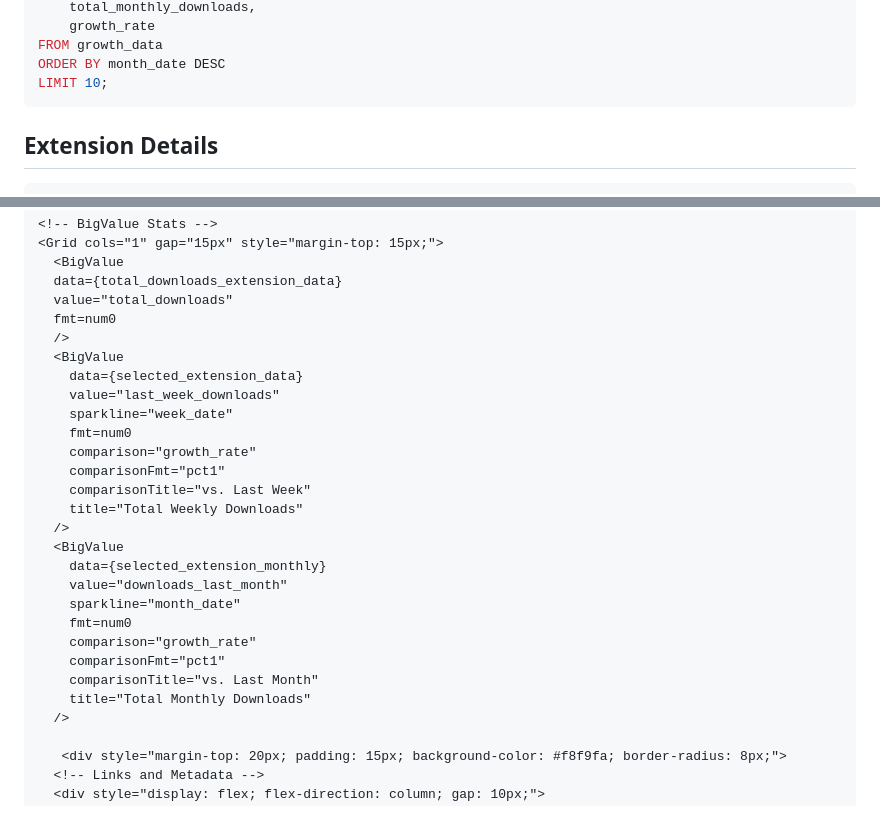
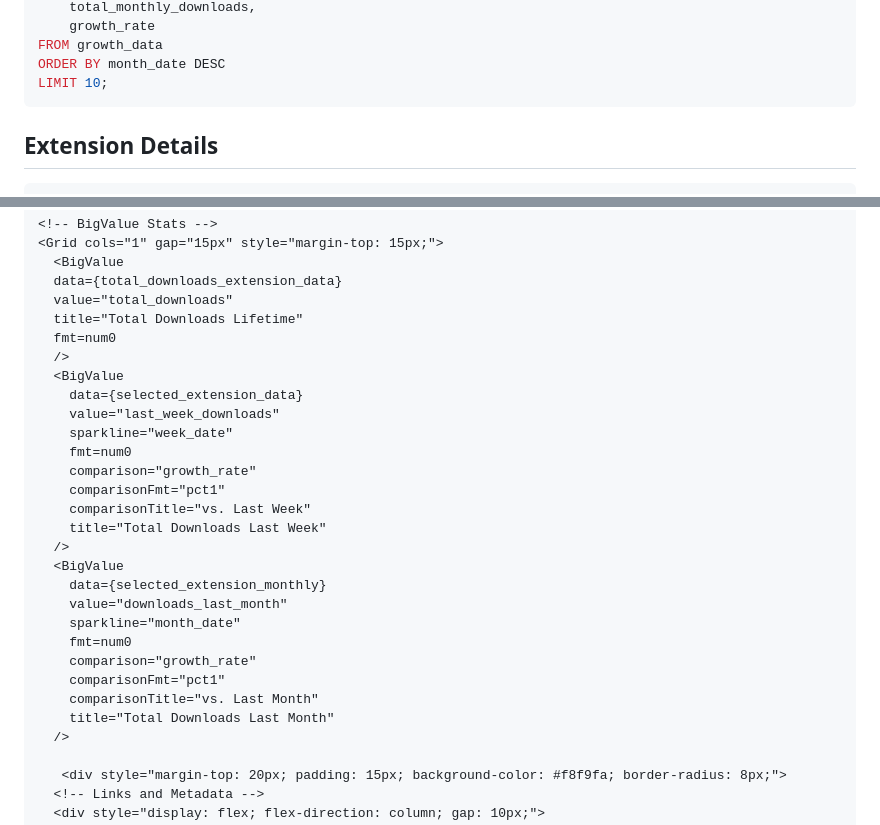
Before and after one commit to Dtenwolde/duckdb-community-extension-analysis, a Markdown page: pages/index.md, 2 parts joined by grey strips. Drawn GitHub-style.

Commit message:
Update some titles

```diff
--- a/pages/index.md
+++ b/pages/index.md
@@ -88,7 +88,7 @@ LIMIT 10;
       comparison="growth_rate"
       comparisonFmt="pct1"
       comparisonTitle="vs. Last Week"
-      title="Total Weekly Downloads"
+      title="Total Downloads Last Week"
     />
     <BigValue
       data={monthly_downloads_for_all}
@@ -98,7 +98,7 @@ LIMIT 10;
       comparison="growth_rate"
       comparisonFmt="pct1"
       comparisonTitle="vs. Last Month"
-      title="Total Monthly Downloads"
+      title="Total Downloads Last Month"
     />
     <LastRefreshed />
   </Grid>
@@ -180,6 +180,7 @@ select sum(downloads_last_week) as total_downloads from downloads where extensio
       <BigValue
       data={total_downloads_extension_data}
       value="total_downloads"
+      title="Total Downloads Lifetime"
       fmt=num0
       />
       <BigValue
@@ -190,7 +191,7 @@ select sum(downloads_last_week) as total_downloads from downloads where extensio
         comparison="growth_rate"
         comparisonFmt="pct1"
         comparisonTitle="vs. Last Week"
-        title="Total Weekly Downloads"
+        title="Total Downloads Last Week"
       />
       <BigValue
         data={selected_extension_monthly}
@@ -200,7 +201,7 @@ select sum(downloads_last_week) as total_downloads from downloads where extensio
         comparison="growth_rate"
         comparisonFmt="pct1"
         comparisonTitle="vs. Last Month"
-        title="Total Monthly Downloads"
+        title="Total Downloads Last Month"
       />
 
        <div style="margin-top: 20px; padding: 15px; background-color: #f8f9fa; border-radius: 8px;">
```
